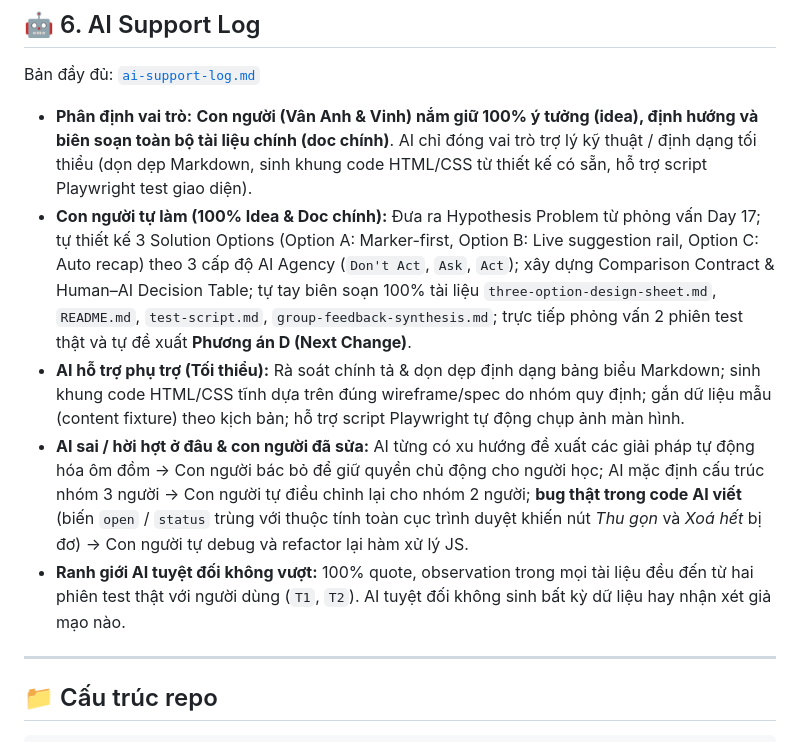
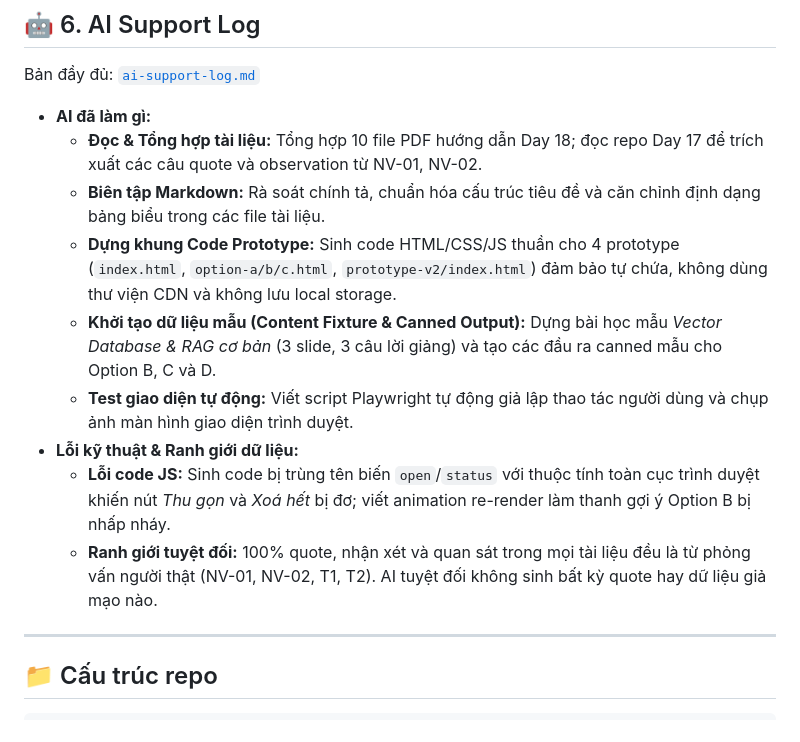
Before and after one commit to aetrna300bpm/Track1_Day18_2A202601049_NguyenQuangVinh, a Markdown page: README.md, the part around the change. GitHub-like rendering.

```diff
--- a/README.md
+++ b/README.md
@@ -169,11 +169,15 @@ Tổng hợp đầy đủ: [`group-feedback-synthesis.md`](group-feedback-synthe
 
 Bản đầy đủ: [`ai-support-log.md`](ai-support-log.md)
 
-* **Phân định vai trò:** **Con người (Vân Anh & Vinh) nắm giữ 100% ý tưởng (idea), định hướng và biên soạn toàn bộ tài liệu chính (doc chính)**. AI chỉ đóng vai trò trợ lý kỹ thuật / định dạng tối thiểu (dọn dẹp Markdown, sinh khung code HTML/CSS từ thiết kế có sẵn, hỗ trợ script Playwright test giao diện).
-* **Con người tự làm (100% Idea & Doc chính):** Đưa ra Hypothesis Problem từ phỏng vấn Day 17; tự thiết kế 3 Solution Options (Option A: Marker-first, Option B: Live suggestion rail, Option C: Auto recap) theo 3 cấp độ AI Agency (`Don't Act`, `Ask`, `Act`); xây dựng Comparison Contract & Human–AI Decision Table; tự tay biên soạn 100% tài liệu `three-option-design-sheet.md`, `README.md`, `test-script.md`, `group-feedback-synthesis.md`; trực tiếp phỏng vấn 2 phiên test thật và tự đề xuất **Phương án D (Next Change)**.
-* **AI hỗ trợ phụ trợ (Tối thiểu):** Rà soát chính tả & dọn dẹp định dạng bảng biểu Markdown; sinh khung code HTML/CSS tĩnh dựa trên đúng wireframe/spec do nhóm quy định; gắn dữ liệu mẫu (content fixture) theo kịch bản; hỗ trợ script Playwright tự động chụp ảnh màn hình.
-* **AI sai / hời hợt ở đâu & con người đã sửa:** AI từng có xu hướng đề xuất các giải pháp tự động hóa ôm đồm -> Con người bác bỏ để giữ quyền chủ động cho người học; AI mặc định cấu trúc nhóm 3 người -> Con người tự điều chỉnh lại cho nhóm 2 người; **bug thật trong code AI viết** (biến `open` / `status` trùng với thuộc tính toàn cục trình duyệt khiến nút *Thu gọn* và *Xoá hết* bị đơ) -> Con người tự debug và refactor lại hàm xử lý JS.
-* **Ranh giới AI tuyệt đối không vượt:** 100% quote, observation trong mọi tài liệu đều đến từ hai phiên test thật với người dùng (`T1`, `T2`). AI tuyệt đối không sinh bất kỳ dữ liệu hay nhận xét giả mạo nào.
+* **AI đã làm gì:**
+  * **Đọc & Tổng hợp tài liệu:** Tổng hợp 10 file PDF hướng dẫn Day 18; đọc repo Day 17 để trích xuất các câu quote và observation từ NV-01, NV-02.
+  * **Biên tập Markdown:** Rà soát chính tả, chuẩn hóa cấu trúc tiêu đề và căn chỉnh định dạng bảng biểu trong các file tài liệu.
+  * **Dựng khung Code Prototype:** Sinh code HTML/CSS/JS thuần cho 4 prototype (`index.html`, `option-a/b/c.html`, `prototype-v2/index.html`) đảm bảo tự chứa, không dùng thư viện CDN và không lưu local storage.
+  * **Khởi tạo dữ liệu mẫu (Content Fixture & Canned Output):** Dựng bài học mẫu *Vector Database & RAG cơ bản* (3 slide, 3 câu lời giảng) và tạo các đầu ra canned mẫu cho Option B, C và D.
+  * **Test giao diện tự động:** Viết script Playwright tự động giả lập thao tác người dùng và chụp ảnh màn hình giao diện trình duyệt.
+* **Lỗi kỹ thuật & Ranh giới dữ liệu:**
+  * **Lỗi code JS:** Sinh code bị trùng tên biến `open`/`status` với thuộc tính toàn cục trình duyệt khiến nút *Thu gọn* và *Xoá hết* bị đơ; viết animation re-render làm thanh gợi ý Option B bị nhấp nháy.
+  * **Ranh giới tuyệt đối:** 100% quote, nhận xét và quan sát trong mọi tài liệu đều là từ phỏng vấn người thật (NV-01, NV-02, T1, T2). AI tuyệt đối không sinh bất kỳ quote hay dữ liệu giả mạo nào.
 
 ---
 
```
Also changed, not shown: ai-support-log.md (+34 -58 lines).
